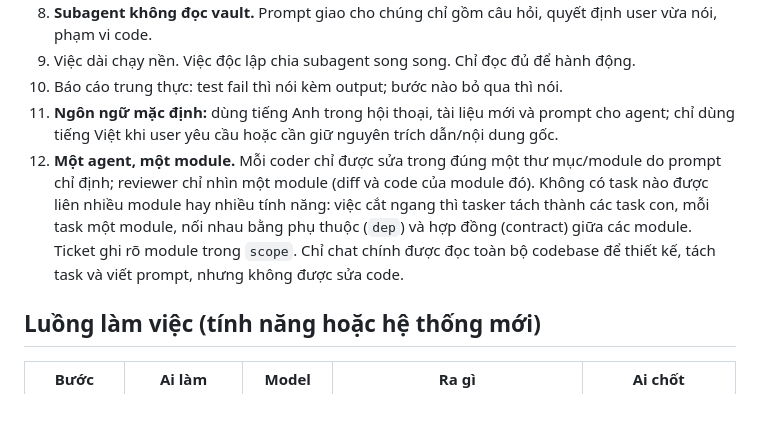
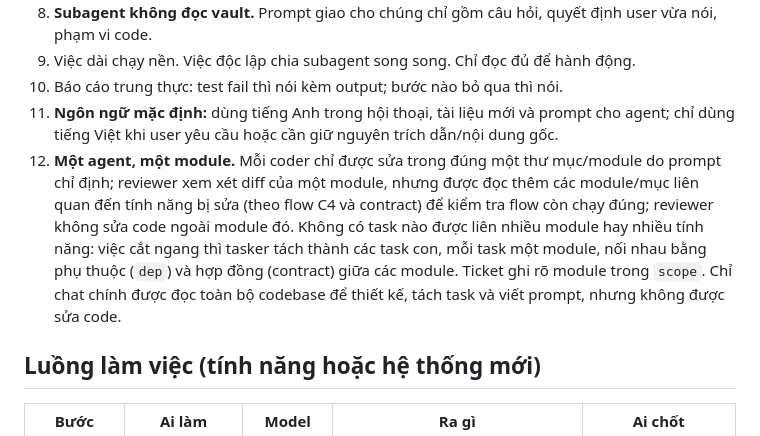
Before and after one commit to Aabel23/Strata, a Markdown page: agent/HIEN_PHAP.md, the part around the change. GitHub-like rendering; blank space fills up the shorter version.

Commit message:
Rule 12: reviewer may read related modules to verify the flow
Co-Authored-By: Claude Sonnet 5.5 <noreply@anthropic.com>

```diff
--- a/agent/HIEN_PHAP.md
+++ b/agent/HIEN_PHAP.md
@@ -15,7 +15,7 @@
 9. Việc dài chạy nền. Việc độc lập chia subagent song song. Chỉ đọc đủ để hành động.
 10. Báo cáo trung thực: test fail thì nói kèm output; bước nào bỏ qua thì nói.
 11. **Ngôn ngữ mặc định:** dùng tiếng Anh trong hội thoại, tài liệu mới và prompt cho agent; chỉ dùng tiếng Việt khi user yêu cầu hoặc cần giữ nguyên trích dẫn/nội dung gốc.
-12. **Một agent, một module.** Mỗi coder chỉ được sửa trong đúng một thư mục/module do prompt chỉ định; reviewer chỉ nhìn một module (diff và code của module đó). Không có task nào được liên nhiều module hay nhiều tính năng: việc cắt ngang thì tasker tách thành các task con, mỗi task một module, nối nhau bằng phụ thuộc (`dep`) và hợp đồng (contract) giữa các module. Ticket ghi rõ module trong `scope`. Chỉ chat chính được đọc toàn bộ codebase để thiết kế, tách task và viết prompt, nhưng không được sửa code.
+12. **Một agent, một module.** Mỗi coder chỉ được sửa trong đúng một thư mục/module do prompt chỉ định; reviewer xem xét diff của một module, nhưng được đọc thêm các module/mục liên quan đến tính năng bị sửa (theo flow C4 và contract) để kiểm tra flow còn chạy đúng; reviewer không sửa code ngoài module đó. Không có task nào được liên nhiều module hay nhiều tính năng: việc cắt ngang thì tasker tách thành các task con, mỗi task một module, nối nhau bằng phụ thuộc (`dep`) và hợp đồng (contract) giữa các module. Ticket ghi rõ module trong `scope`. Chỉ chat chính được đọc toàn bộ codebase để thiết kế, tách task và viết prompt, nhưng không được sửa code.
 
 ## Luồng làm việc (tính năng hoặc hệ thống mới)
 
```
